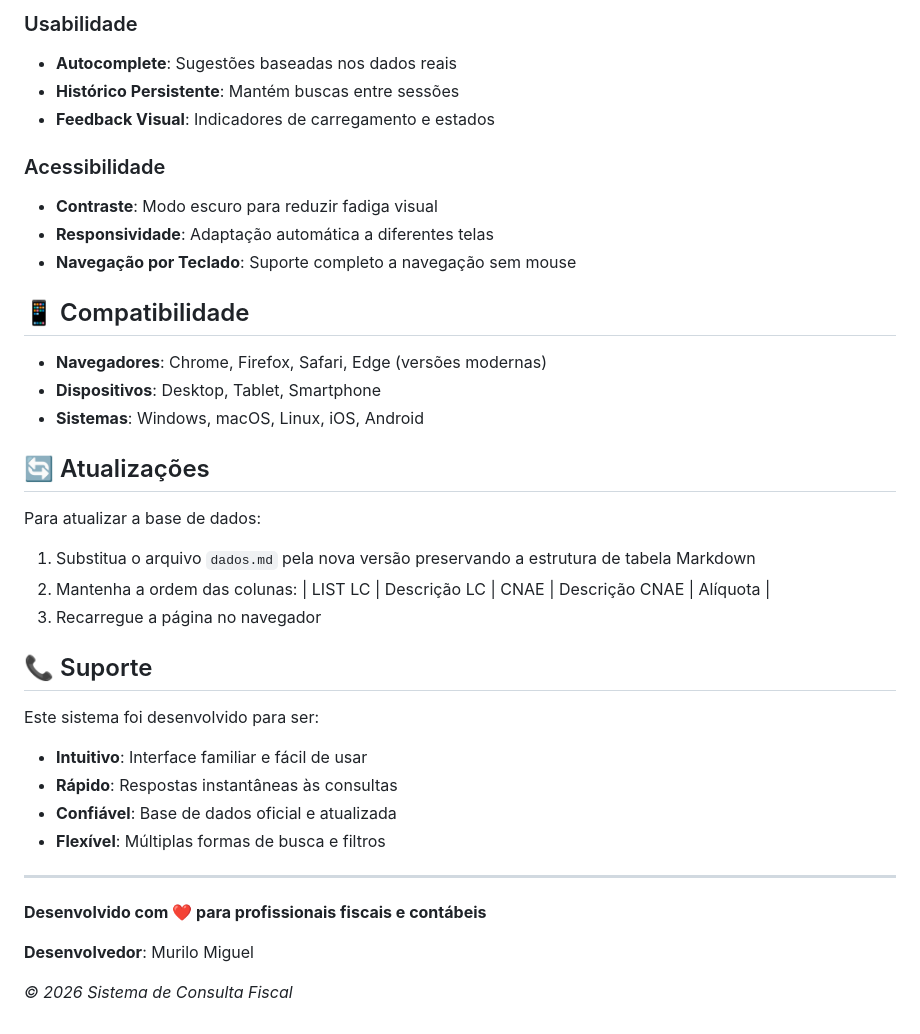
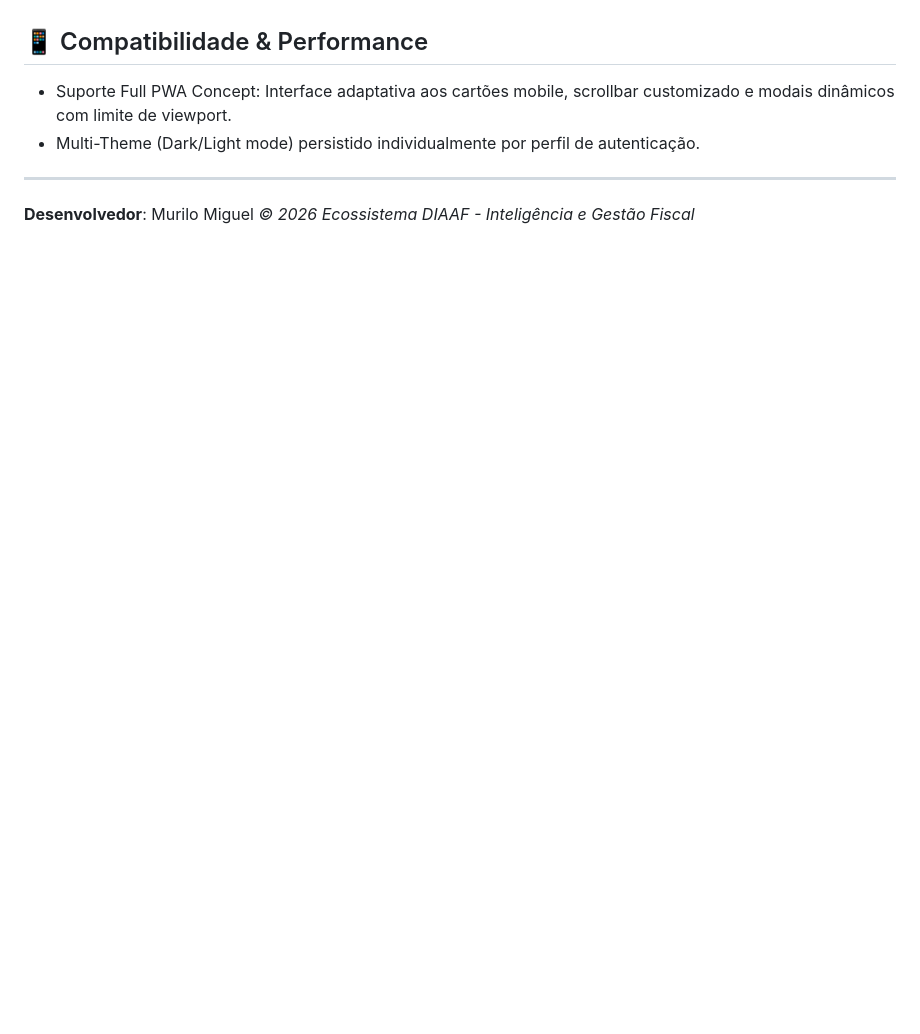
Before and after one commit to muriloitz75/Consult_ISS_ItemXCNAE, a Markdown page: README.md, the part around one of its changes. Drawn GitHub-style; blank space fills up the shorter version.

```diff
--- a/README.md
+++ b/README.md
@@ -104,38 +74,7 @@ O sistema utiliza uma base com **registros atualizados** contendo:
-### Usabilidade
-- **Autocomplete**: Sugestões baseadas nos dados reais
-- **Histórico Persistente**: Mantém buscas entre sessões
-- **Feedback Visual**: Indicadores de carregamento e estados
-
-### Acessibilidade
-- **Contraste**: Modo escuro para reduzir fadiga visual
-- **Responsividade**: Adaptação automática a diferentes telas
-- **Navegação por Teclado**: Suporte completo a navegação sem mouse
-
-## 📱 Compatibilidade
-
-- **Navegadores**: Chrome, Firefox, Safari, Edge (versões modernas)
-- **Dispositivos**: Desktop, Tablet, Smartphone
-- **Sistemas**: Windows, macOS, Linux, iOS, Android
-
-## 🔄 Atualizações
-
-Para atualizar a base de dados:
-1. Substitua o arquivo `dados.md` pela nova versão preservando a estrutura de tabela Markdown
-2. Mantenha a ordem das colunas: | LIST LC | Descrição LC | CNAE | Descrição CNAE | Alíquota |
-3. Recarregue a página no navegador
-
-## 📞 Suporte
-
-Este sistema foi desenvolvido para ser:
-- **Intuitivo**: Interface familiar e fácil de usar
-- **Rápido**: Respostas instantâneas às consultas
-- **Confiável**: Base de dados oficial e atualizada
-- **Flexível**: Múltiplas formas de busca e filtros
+## 📱 Compatibilidade & Performance
+- Suporte Full PWA Concept: Interface adaptativa aos cartões mobile, scrollbar customizado e modais dinâmicos com limite de viewport.
+- Multi-Theme (Dark/Light mode) persistido individualmente por perfil de autenticação.
 
 ---
-
-**Desenvolvido com ❤️ para profissionais fiscais e contábeis**
-
 **Desenvolvedor**: Murilo Miguel
-
-*© 2026 Sistema de Consulta Fiscal*
+*© 2026 Ecossistema DIAAF - Inteligência e Gestão Fiscal*
```
Also changed, not shown: other parts of README.md (+55 -85 lines).
